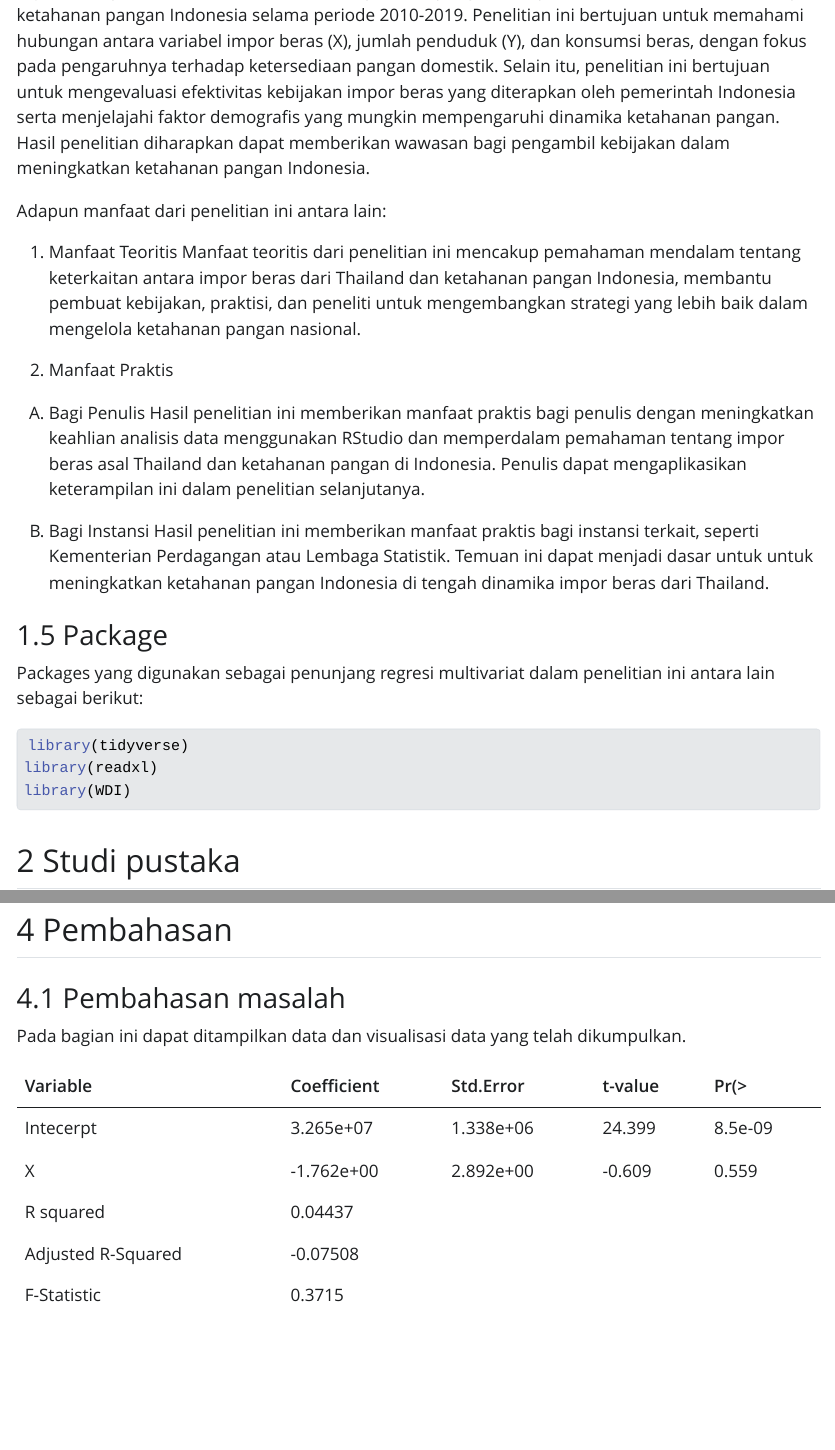
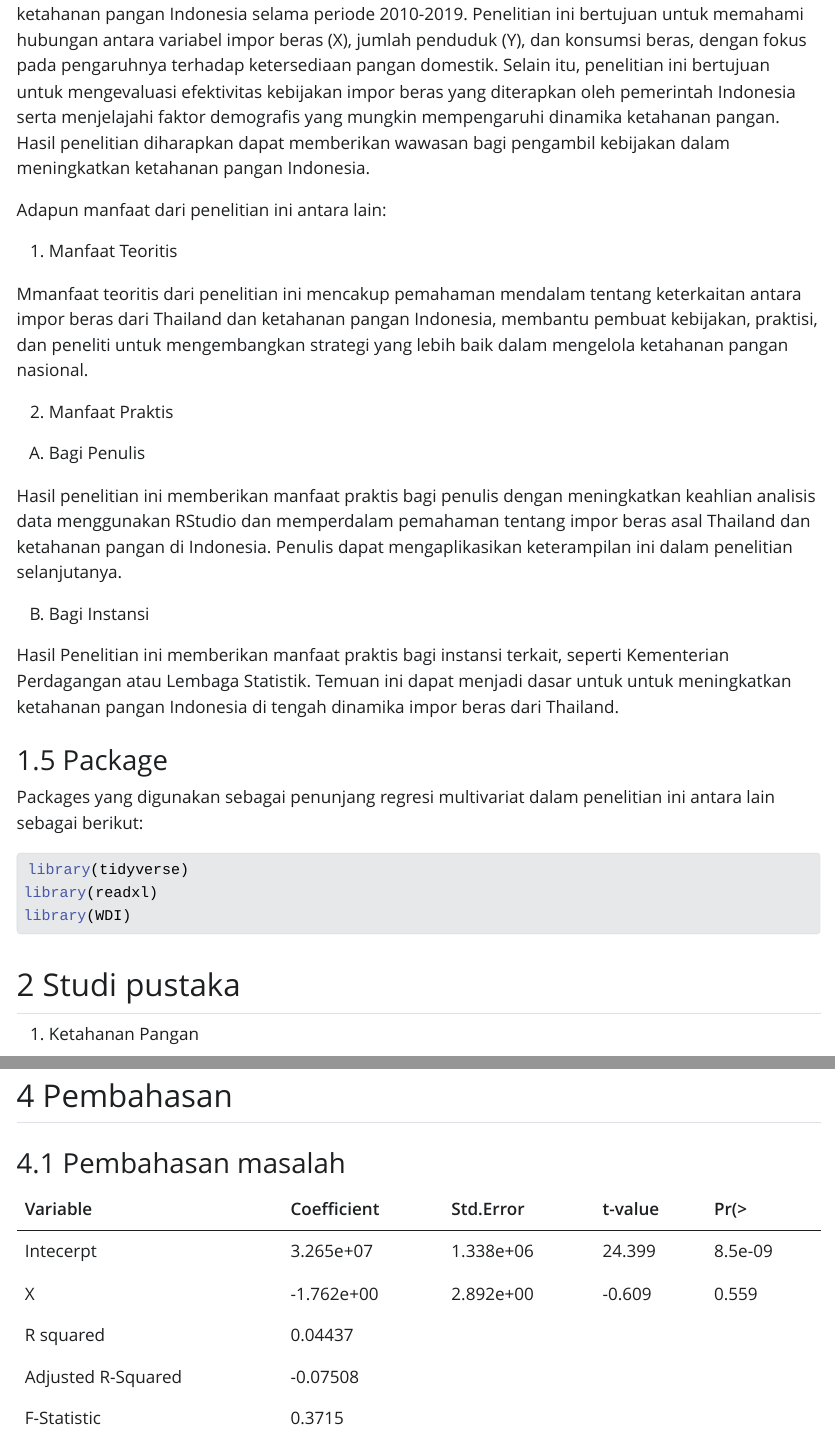
Before and after one commit to salmaabiyyah/salmaabiyyah.github.io, a Quarto document (index.qmd): the page in a window 1100 px wide, from 1620 px down before the commit and from 1710 px down after it, so that both start at the same text, and a second part further down, joined at a grey line. The pictures show the output file index.html that the author committed with the source, opened offline; Quarto's library style sheets are replaced by a plain one without menus.

Commit message:
Add files via upload

```diff
--- a/index.qmd
+++ b/index.qmd
@@ -36,15 +38,18 @@ Tujuan dari penelitian ini adalah untuk menganalisis pengaruh impor beras asal T
 Adapun manfaat dari penelitian ini antara lain:
 
 1.  Manfaat Teoritis
-Manfaat teoritis dari penelitian ini mencakup pemahaman mendalam tentang keterkaitan antara impor beras dari Thailand dan ketahanan pangan Indonesia, membantu pembuat kebijakan, praktisi, dan peneliti untuk mengembangkan strategi yang lebih baik dalam mengelola ketahanan pangan nasional.
+
+Mmanfaat teoritis dari penelitian ini mencakup pemahaman mendalam tentang keterkaitan antara impor beras dari Thailand dan ketahanan pangan Indonesia, membantu pembuat kebijakan, praktisi, dan peneliti untuk mengembangkan strategi yang lebih baik dalam mengelola ketahanan pangan nasional.
 
 2.  Manfaat Praktis
 
 A.  Bagi Penulis
+
 Hasil penelitian ini memberikan manfaat praktis bagi penulis dengan meningkatkan keahlian analisis data menggunakan RStudio dan memperdalam pemahaman tentang impor beras asal Thailand dan ketahanan pangan di Indonesia. Penulis dapat mengaplikasikan keterampilan ini dalam penelitian selanjutanya.
 
 B.  Bagi Instansi
-Hasil penelitian ini memberikan manfaat praktis bagi instansi terkait, seperti Kementerian Perdagangan atau Lembaga Statistik. Temuan ini dapat menjadi dasar untuk untuk meningkatkan ketahanan pangan Indonesia di tengah dinamika impor beras dari Thailand.
+
+Hasil Penelitian ini memberikan manfaat praktis bagi instansi terkait, seperti Kementerian Perdagangan atau Lembaga Statistik. Temuan ini dapat menjadi dasar untuk untuk meningkatkan ketahanan pangan Indonesia di tengah dinamika impor beras dari Thailand.
 
 ### Package
 
@@ -60,4 +65,4 @@ library(WDI)
 
 ## Studi pustaka
 
-1.  Ketahanan Pangan Ketahanan pangan mencerminkan kemampuan suatu entitas, baik itu negara, wilayah, atau individu, untuk menjamin ketersediaan pangan yang cukup, aman, bergizi, dan terjangkau bagi seluruh populasi sepanjang waktu. Aspek pertama dalam konsep ini adalah ketersediaan pangan, yang berkaitan erat dengan produktivitas sektor pertanian dan kemampuan memenuhi kebutuhan pangan melalui sumber daya alam. Selanjutnya, akses pangan menjadi aspek penting, melibatkan kemampuan individu atau kelompok untuk mendapatkan pangan secara fisik, ekonomis, dan sosial, termasuk distribusi dan stabilitas harga.
+1. Ketahanan Pangan
@@ -106,7 +115,6 @@ abline(h=0) #membuat garis horizontal di y=0
 
 ### Pembahasan masalah
 
-Pada bagian ini dapat ditampilkan data dan visualisasi data yang telah dikumpulkan.
 
 | Variable           | Coefficient | Std.Error | t-value | Pr(>|t|) |
 |--------------------|-------------|-----------|---------|----------|
```
Also changed, not shown: index.html, index.qmd (8 more changed lines).
